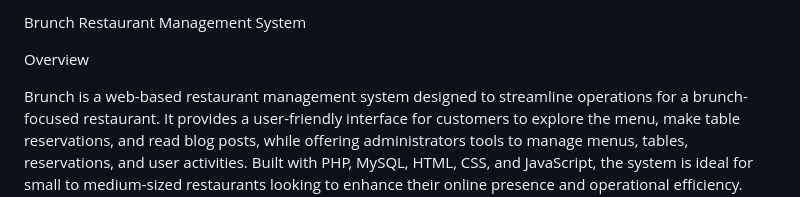
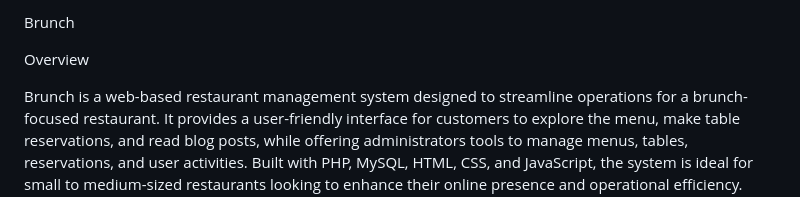
Before and after one commit to taha463/Brunch-Website, a Markdown page: README.md, the part around the change. Drawn GitHub-style.

```diff
--- a/README.md
+++ b/README.md
@@ -1,4 +1,4 @@
-Brunch Restaurant Management System
+Brunch
 
 Overview
 
```
